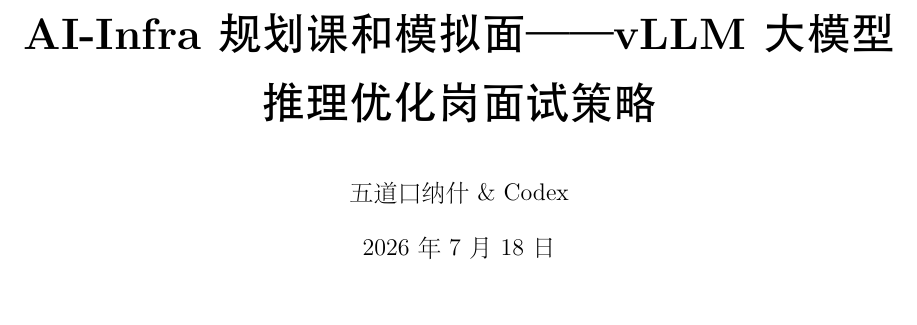
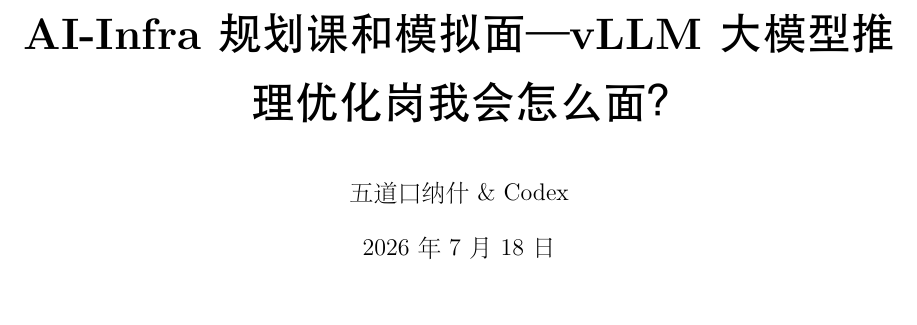
Before and after one commit to hypiasd/grounds, a LaTeX document (video/AI-Infra规划课和模拟面—vLLM大模型推理优化岗我会怎么面？/AI-Infra规划课和模拟面—vLLM大模型推理优化岗我会怎么面？.tex): part of page 1 of 15, cut so that both start at the same text. The pictures show the PDF file video/AI-Infra规划课和模拟面—vLLM大模型推理优化岗我会怎么面？/AI-Infra规划课和模拟面—vLLM大模型推理优化岗我会怎么面？.pdf that the author committed with the source.

Commit message:
bilibili-render-pdf: 修复标题——原样使用视频原标题，不加润色
- .tex \notetitle 改回 yt-dlp 返回的原始标题
- SKILL.md 写作规则新增：视频标题不做任何润色或改写
- SKILL.md Gotchas 新增：不要改写视频标题

```diff
--- a/video/AI-Infra规划课和模拟面—vLLM大模型推理优化岗我会怎么面？/AI-Infra规划课和模拟面—vLLM大模型推理优化岗我会怎么面？.tex
+++ b/video/AI-Infra规划课和模拟面—vLLM大模型推理优化岗我会怎么面？/AI-Infra规划课和模拟面—vLLM大模型推理优化岗我会怎么面？.tex
@@ -49,7 +49,7 @@
 }
 
 % Front-page metadata
-\newcommand{\notetitle}{AI-Infra 规划课和模拟面——vLLM 大模型推理优化岗面试策略}
+\newcommand{\notetitle}{AI-Infra规划课和模拟面—vLLM大模型推理优化岗我会怎么面？}
 \newcommand{\noteauthors}{五道口纳什 \& Codex}
 \newcommand{\notedate}{\today}
 \newcommand{\videochannel}{五道口纳什}
```
Also changed, not shown: video/AI-Infra规划课和模拟面—vLLM大模型推理优化岗我会怎么面？/index.md (+1 -1 lines), .agents/skills/bilibili-render-pdf/SKILL.md, video/AI-Infra规划课和模拟面—vLLM大模型推理优化岗我会怎么面？/AI-Infra规划课和模拟面—vLLM大模型推理优化岗我会怎么面？.pdf.
